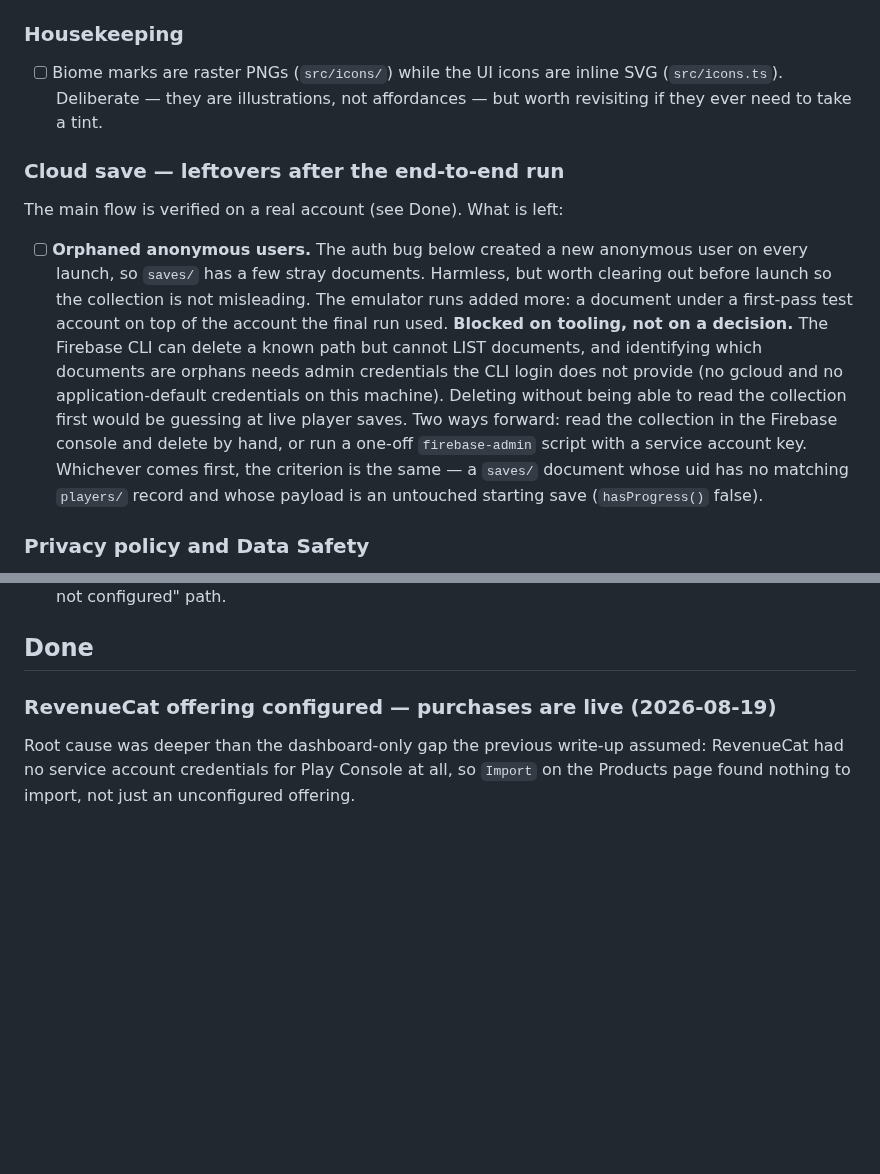
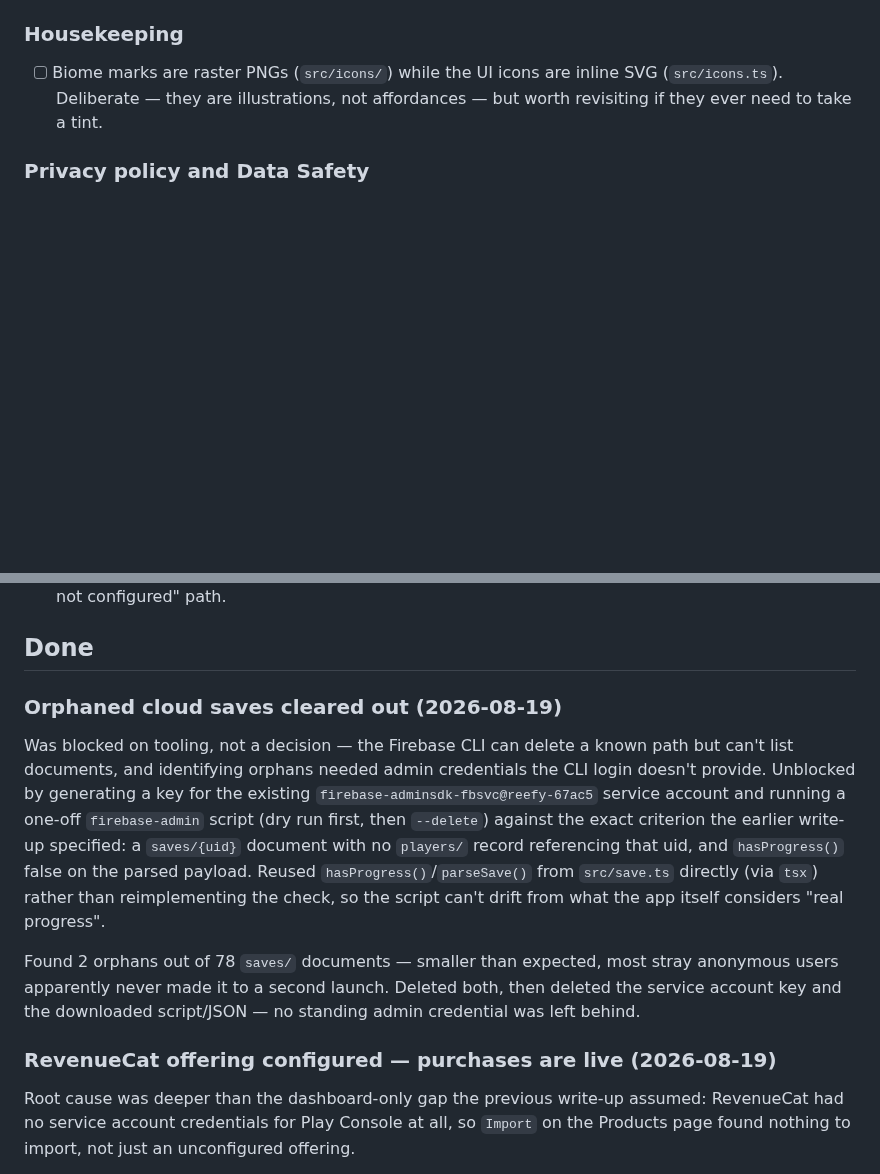
Before and after one commit to Eren-Ozcan/reefy, a Markdown page: TODO.md, 2 parts joined by grey strips. Rendered like a GitHub page; blank space fills up the shorter version.

Commit message:
docs: record the orphaned cloud save cleanup
Ran a one-off firebase-admin script against the exact criterion already
written down: no players/ record for the uid, and no real progress on the
save. Found and removed 2 orphans out of 78, then revoked the admin key.

Co-Authored-By: Claude Sonnet 5 <noreply@anthropic.com>

```diff
--- a/TODO.md
+++ b/TODO.md
@@ -49,26 +49,6 @@ evidence for whether the numbers are right.
 - [ ] Biome marks are raster PNGs (`src/icons/`) while the UI icons are inline
       SVG (`src/icons.ts`). Deliberate — they are illustrations, not
       affordances — but worth revisiting if they ever need to take a tint.
-
-### Cloud save — leftovers after the end-to-end run
-
-The main flow is verified on a real account (see Done). What is left:
-
-- [ ] **Orphaned anonymous users.** The auth bug below created a new anonymous
-      user on every launch, so `saves/` has a few stray documents. Harmless,
-      but worth clearing out before launch so the collection is not misleading.
-      The emulator runs added more: a document under a first-pass test account
-      on top of the account the final run used.
-      **Blocked on tooling, not on a decision.** The Firebase CLI can delete a
-      known path but cannot LIST documents, and identifying which documents are
-      orphans needs admin credentials the CLI login does not provide (no gcloud
-      and no application-default credentials on this machine). Deleting without
-      being able to read the collection first would be guessing at live player
-      saves. Two ways forward: read the collection in the Firebase console and
-      delete by hand, or run a one-off `firebase-admin` script with a service
-      account key. Whichever comes first, the criterion is the same — a `saves/`
-      document whose uid has no matching `players/` record and whose payload is
-      an untouched starting save (`hasProgress()` false).
 
 ### Privacy policy and Data Safety
 
@@ -135,6 +115,24 @@ been ported to both sibling games:
       fall through to the "store not configured" path.
 
 ## Done
+
+### Orphaned cloud saves cleared out (2026-08-19)
+
+Was blocked on tooling, not a decision — the Firebase CLI can delete a known
+path but can't list documents, and identifying orphans needed admin
+credentials the CLI login doesn't provide. Unblocked by generating a key for
+the existing `firebase-adminsdk-fbsvc@reefy-67ac5` service account and running
+a one-off `firebase-admin` script (dry run first, then `--delete`) against the
+exact criterion the earlier write-up specified: a `saves/{uid}` document with
+no `players/` record referencing that uid, and `hasProgress()` false on the
+parsed payload. Reused `hasProgress()`/`parseSave()` from `src/save.ts`
+directly (via `tsx`) rather than reimplementing the check, so the script can't
+drift from what the app itself considers "real progress".
+
+Found 2 orphans out of 78 `saves/` documents — smaller than expected, most
+stray anonymous users apparently never made it to a second launch. Deleted
+both, then deleted the service account key and the downloaded script/JSON —
+no standing admin credential was left behind.
 
 ### RevenueCat offering configured — purchases are live (2026-08-19)
 
```
